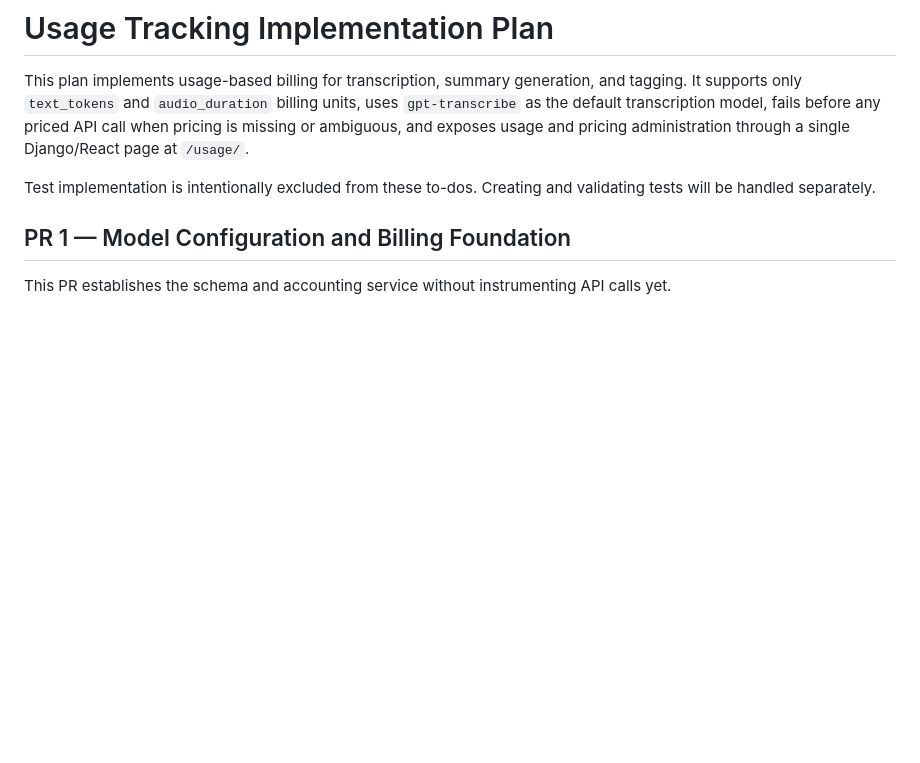
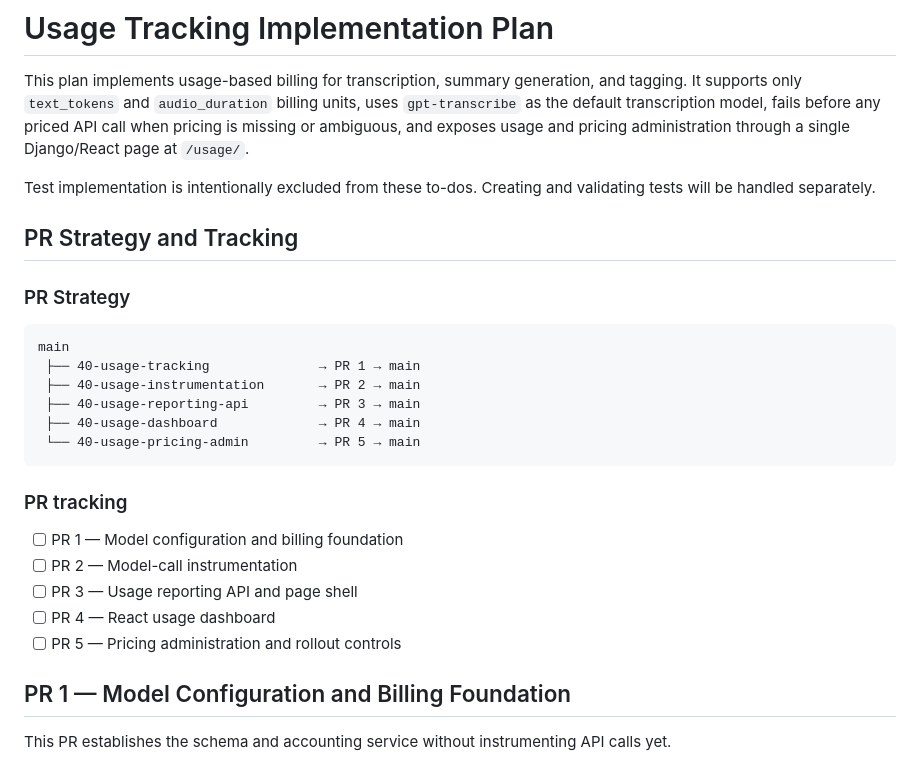
Before and after one commit to KarlSchoch/missour.ai, a Markdown page: planning/UsageTrackingImplementationPlan.md, the part around the change. GitHub-like rendering; blank space fills up the shorter version.

Commit message:
Adds PR Strategy and tracking section to usage tracking implementation plan markdown

````diff
--- a/planning/UsageTrackingImplementationPlan.md
+++ b/planning/UsageTrackingImplementationPlan.md
@@ -3,6 +3,24 @@
 This plan implements usage-based billing for transcription, summary generation, and tagging. It supports only `text_tokens` and `audio_duration` billing units, uses `gpt-transcribe` as the default transcription model, fails before any priced API call when pricing is missing or ambiguous, and exposes usage and pricing administration through a single Django/React page at `/usage/`.
 
 Test implementation is intentionally excluded from these to-dos. Creating and validating tests will be handled separately.
+
+## PR Strategy and Tracking
+### PR Strategy
+```
+main
+ ├── 40-usage-tracking              → PR 1 → main
+ ├── 40-usage-instrumentation       → PR 2 → main
+ ├── 40-usage-reporting-api         → PR 3 → main
+ ├── 40-usage-dashboard             → PR 4 → main
+ └── 40-usage-pricing-admin         → PR 5 → main
+```
+
+### PR tracking
+- [ ] PR 1 — Model configuration and billing foundation
+- [ ] PR 2 — Model-call instrumentation
+- [ ] PR 3 — Usage reporting API and page shell
+- [ ] PR 4 — React usage dashboard
+- [ ] PR 5 — Pricing administration and rollout controls
 
 ## PR 1 — Model Configuration and Billing Foundation
 
````
